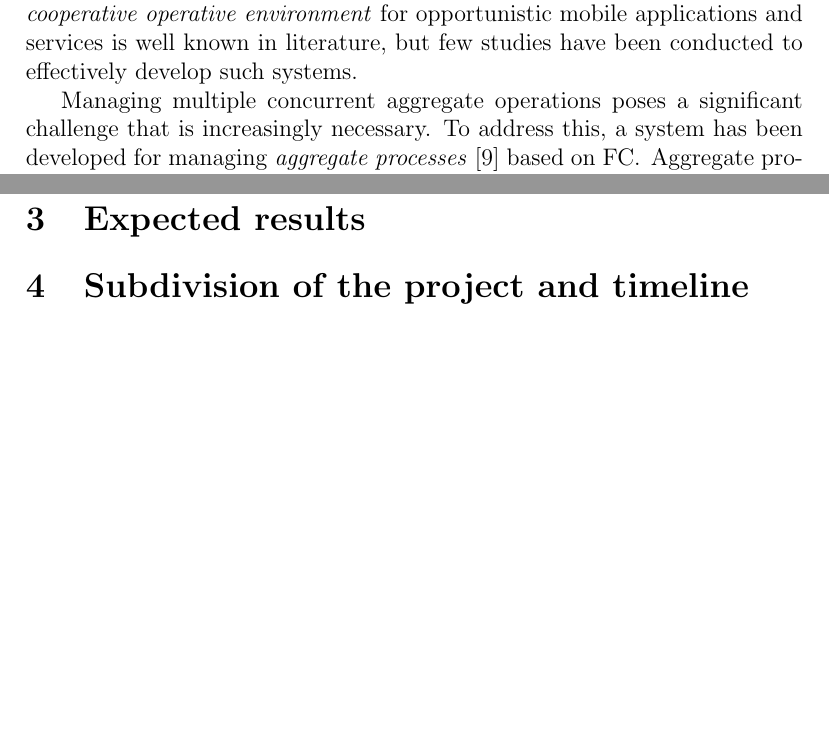
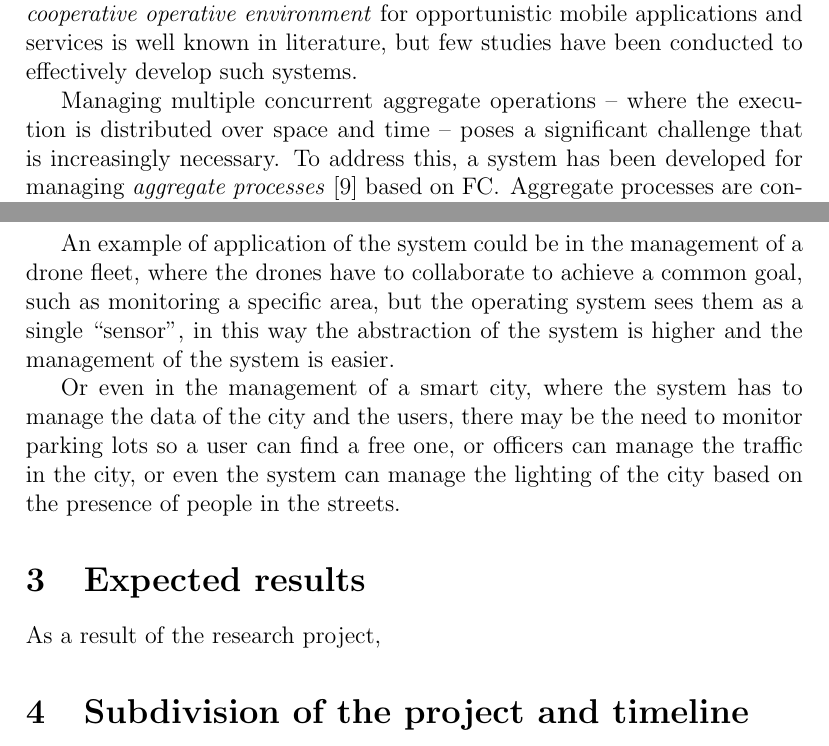
Before and after one commit to angelacorte/phd-proposal, a LaTeX document (phd-proposal.tex): two parts of pages 4 and 6 of 7, joined at a grey line, cut so that both start at the same text, the shorter picture padded with empty space. Compiled offline with pdfLaTeX.

Commit message:
more on proposal

```diff
--- a/phd-proposal.tex
+++ b/phd-proposal.tex
@@ -351,7 +341,8 @@ The objective of creating a new generation of operative systems based on \emph{c
 for opportunistic mobile applications and services is well known in literature,
 but few studies have been conducted to effectively develop such systems.
 
-Managing multiple concurrent aggregate operations poses a significant challenge that is increasingly necessary.
+Managing multiple concurrent aggregate operations -- where the execution is distributed over space and time
+-- poses a significant challenge that is increasingly necessary.
 %
 To address this, a system has been developed for managing \emph{aggregate processes}~\cite{aggregate-processes} based on \ac{fc}.
 %
@@ -433,10 +424,24 @@ allowing for a more abstract and high-level programming approach and to involve
 The paradigm itself of \ac{ac} offers consistency and resilience to failures,
 and the possibility to adapt to \emph{dynamic} changes in the environment.
 
+An example of application of the system could be in the management of a drone fleet,
+where the drones have to collaborate to achieve a common goal,
+such as monitoring a specific area,
+but the operating system sees them as a single ``sensor'',
+in this way the abstraction of the system is higher and the management of the system is easier.
+
+Or even in the management of a smart city,
+where the system has to manage the data of the city and the users,
+there may be the need to monitor parking lots so a user can find a free one,
+or officers can manage the traffic in the city,
+or even the system can manage the lighting of the city based on the presence of people in the streets.
+
 % ----------------------------------------
 \section{Expected results}\label{sec:expected-results}
 %Descrivere sinteticamente quale apporto la ricerca può fornire all’avanzamento delle conoscenze scientifico-tecnologiche
 %e le eventuali ricadute sulla società, ponendo in rilievo i profili di originalità dei risultati attesi.
+As a result of the research project,
+
 
 
 % ----------------------------------------
```
Also changed, not shown: phd-proposal.tex (10 more changed lines).
